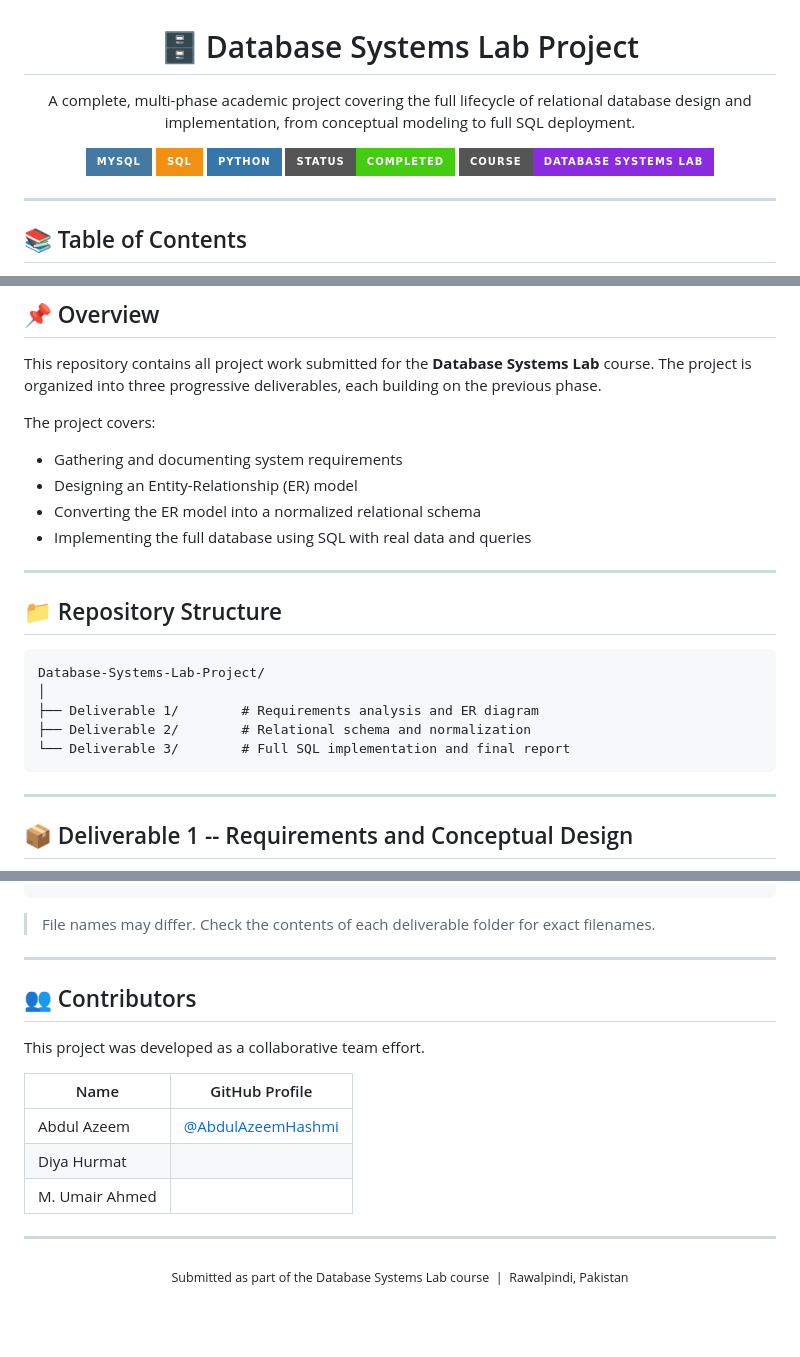
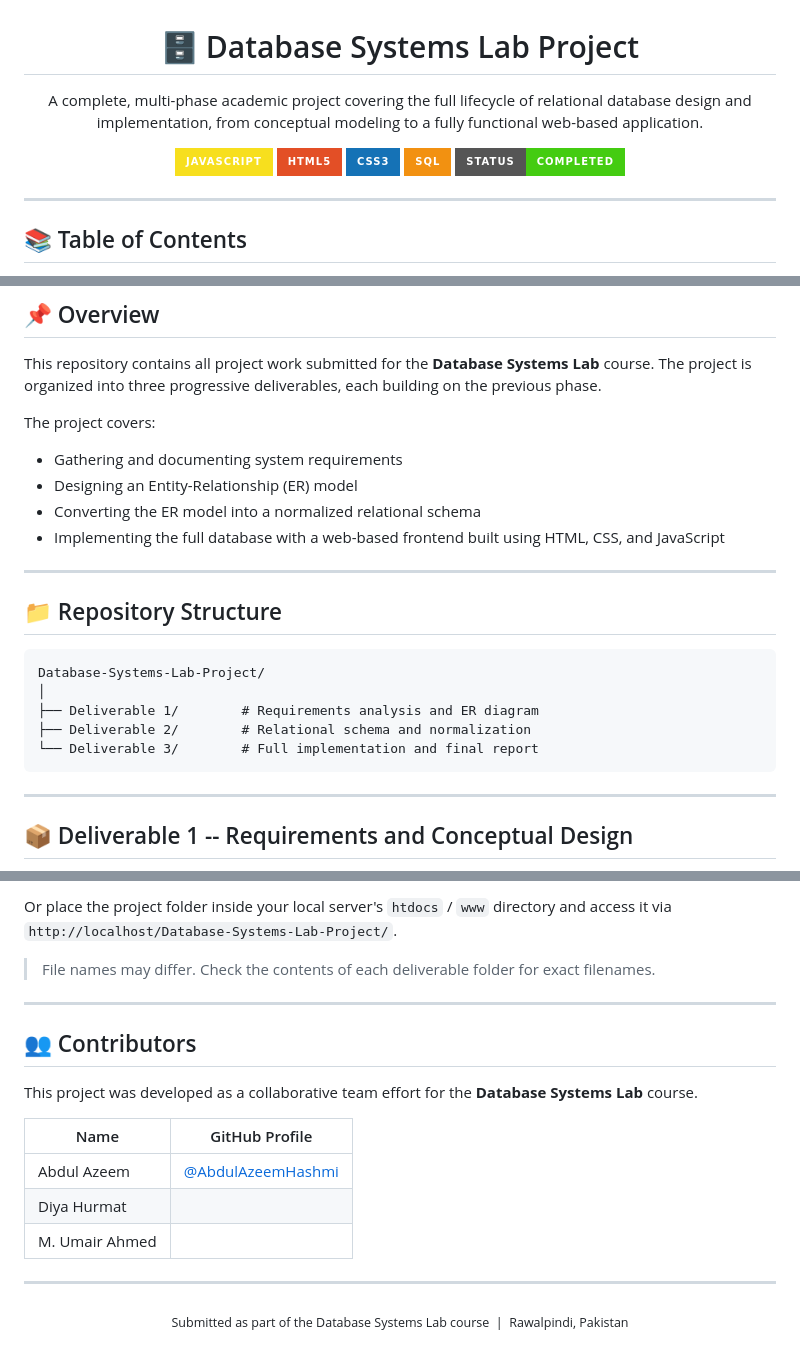
Before and after one commit to AbdulAzeemHashmi/Database-Systems-Lab-Project, a Markdown page: README.md, 3 parts joined by grey strips. Rendered like a GitHub page; badges without logos; blank space fills up the shorter version.

````diff
--- a/README.md
+++ b/README.md
@@ -2,14 +2,14 @@
 
 <h1>🗄️ Database Systems Lab Project</h1>
 
-<p>A complete, multi-phase academic project covering the full lifecycle of relational database design and implementation, from conceptual modeling to full SQL deployment.</p>
+<p>A complete, multi-phase academic project covering the full lifecycle of relational database design and implementation, from conceptual modeling to a fully functional web-based application.</p>
 
 <p>
-  <img src="https://img.shields.io/badge/MySQL-4479A1?style=for-the-badge&logo=mysql&logoColor=white" alt="MySQL"/>
+  <img src="https://img.shields.io/badge/JavaScript-F7DF1E?style=for-the-badge&logo=javascript&logoColor=black" alt="JavaScript"/>
+  <img src="https://img.shields.io/badge/HTML5-E34F26?style=for-the-badge&logo=html5&logoColor=white" alt="HTML5"/>
+  <img src="https://img.shields.io/badge/CSS3-1572B6?style=for-the-badge&logo=css3&logoColor=white" alt="CSS3"/>
   <img src="https://img.shields.io/badge/SQL-F29111?style=for-the-badge&logo=databricks&logoColor=white" alt="SQL"/>
-  <img src="https://img.shields.io/badge/Python-3776AB?style=for-the-badge&logo=python&logoColor=white" alt="Python"/>
   <img src="https://img.shields.io/badge/Status-Completed-brightgreen?style=for-the-badge" alt="Status"/>
-  <img src="https://img.shields.io/badge/Course-Database%20Systems%20Lab-blueviolet?style=for-the-badge" alt="Course"/>
 </p>
 
 </div>
@@ -39,7 +39,7 @@ The project covers:
 - Gathering and documenting system requirements
 - Designing an Entity-Relationship (ER) model
 - Converting the ER model into a normalized relational schema
-- Implementing the full database using SQL with real data and queries
+- Implementing the full database with a web-based frontend built using HTML, CSS, and JavaScript
 
 ---
 
@@ -50,7 +50,7 @@ Database-Systems-Lab-Project/
 │
 ├── Deliverable 1/        # Requirements analysis and ER diagram
 ├── Deliverable 2/        # Relational schema and normalization
-└── Deliverable 3/        # Full SQL implementation and final report
+└── Deliverable 3/        # Full implementation and final report
 ```
 
 ---
@@ -168,4 +164,6 @@ SOURCE 'Deliverable 3/queries.sql';
 ```
+
+Or place the project folder inside your local server's `htdocs` / `www` directory and access it via `http://localhost/Database-Systems-Lab-Project/`.
 
 > File names may differ. Check the contents of each deliverable folder for exact filenames.
 
@@ -173,13 +171,13 @@ SOURCE 'Deliverable 3/queries.sql';
 
 ## 👥 Contributors
 
-This project was developed as a collaborative team effort.
+This project was developed as a collaborative team effort for the **Database Systems Lab** course.
 
 | Name | GitHub Profile |
 |---|---|
 | Abdul Azeem | [@AbdulAzeemHashmi](https://github.com/AbdulAzeemHashmi) |
-| Diya Hurmat | |
-| M. Umair Ahmed ||
+| Diya Hurmat |  |
+| M. Umair Ahmed |  |
 
 ---
 
````
Also changed, not shown: other parts of README.md (+22 -26 lines).
